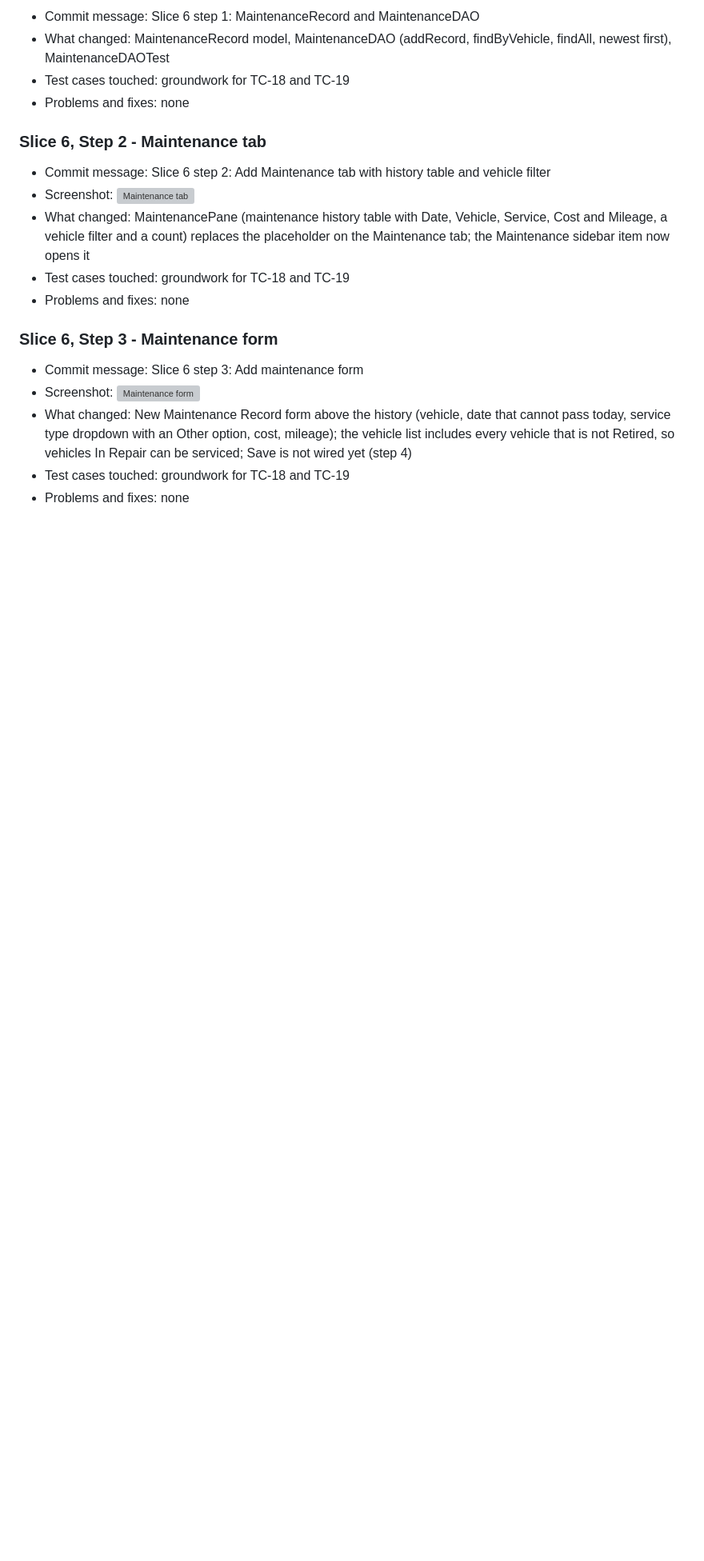
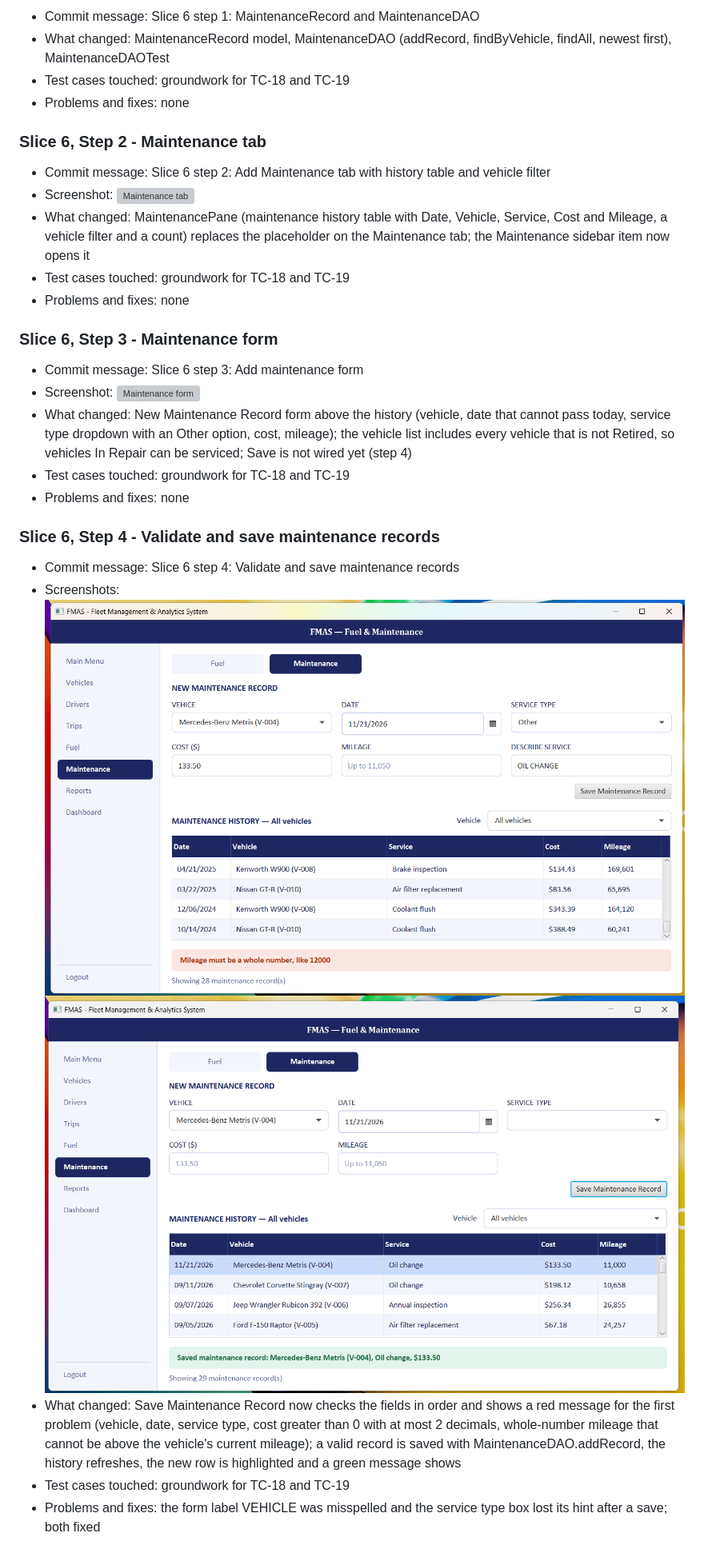
Before and after one commit to Tafsir-hub/fleet-management, a Markdown page: docs/screen-log.md, the part around the change. Shown at 80% size. Rendered like a GitHub page; pictures changed too: docs/screens/maint-step-04-error.png (added), docs/screens/maint-step-04-saved.png (added); blank space fills up the shorter version; grey boxes are pictures that could not be loaded.

Commit message:
Validate and save maintenance records

```diff
--- a/docs/screen-log.md
+++ b/docs/screen-log.md
@@ -267,3 +267,11 @@ TC-08: Only Van-type vehicles shown (3)
 - What changed: New Maintenance Record form above the history (vehicle, date that cannot pass today, service type dropdown with an Other option, cost, mileage); the vehicle list includes every vehicle that is not Retired, so vehicles In Repair can be serviced; Save is not wired yet (step 4)
 - Test cases touched: groundwork for TC-18 and TC-19
 - Problems and fixes: none
+
+
+### Slice 6, Step 4 - Validate and save maintenance records
+- Commit message: Slice 6 step 4: Validate and save maintenance records
+- Screenshots: ![Validation message](screens/maint-step-04-error.png) ![Record saved](screens/maint-step-04-saved.png)
+- What changed: Save Maintenance Record now checks the fields in order and shows a red message for the first problem (vehicle, date, service type, cost greater than 0 with at most 2 decimals, whole-number mileage that cannot be above the vehicle's current mileage); a valid record is saved with MaintenanceDAO.addRecord, the history refreshes, the new row is highlighted and a green message shows
+- Test cases touched: groundwork for TC-18 and TC-19
+- Problems and fixes: the form label VEHICLE was misspelled and the service type box lost its hint after a save; both fixed
```
Also changed, not shown: 1 other file.
